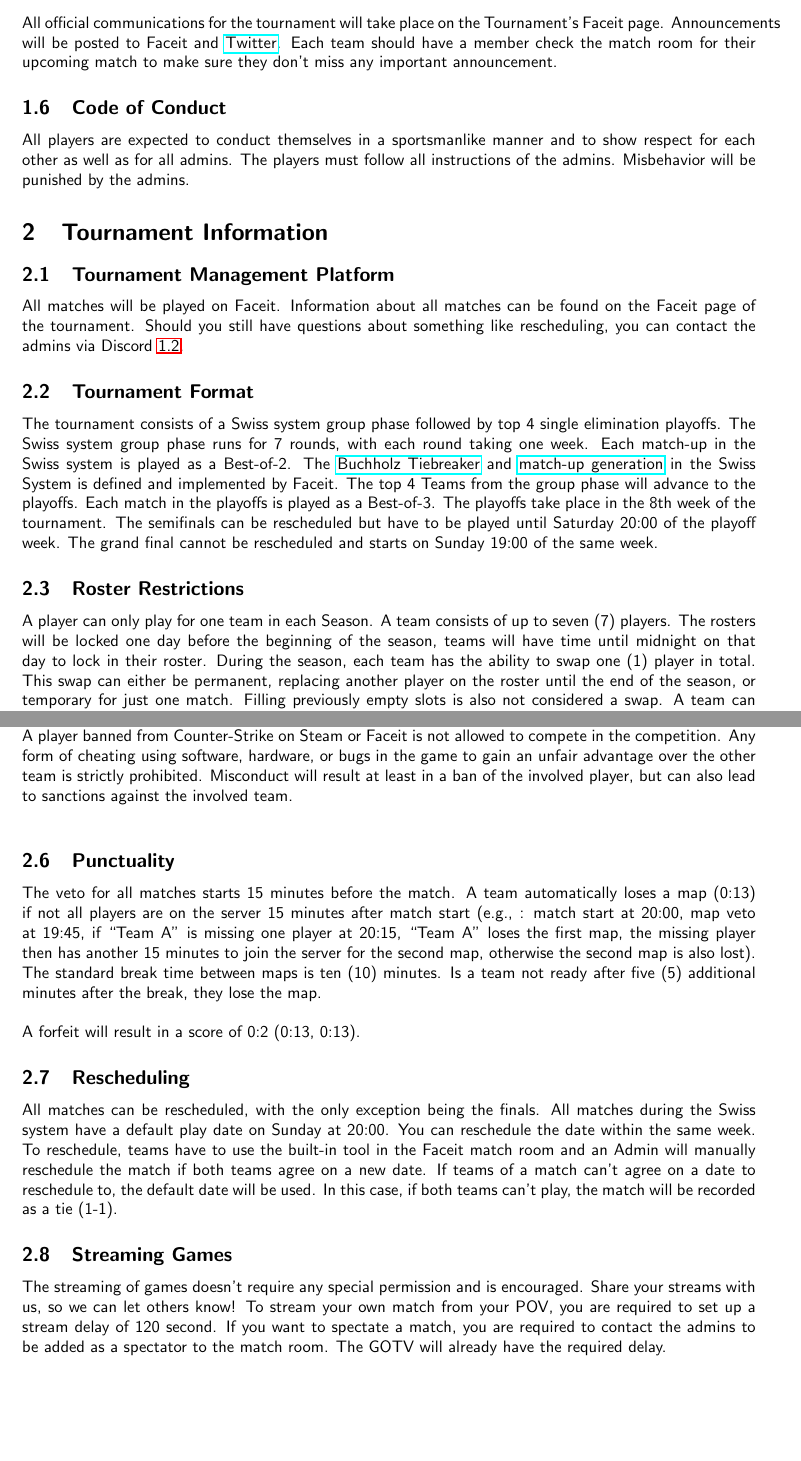
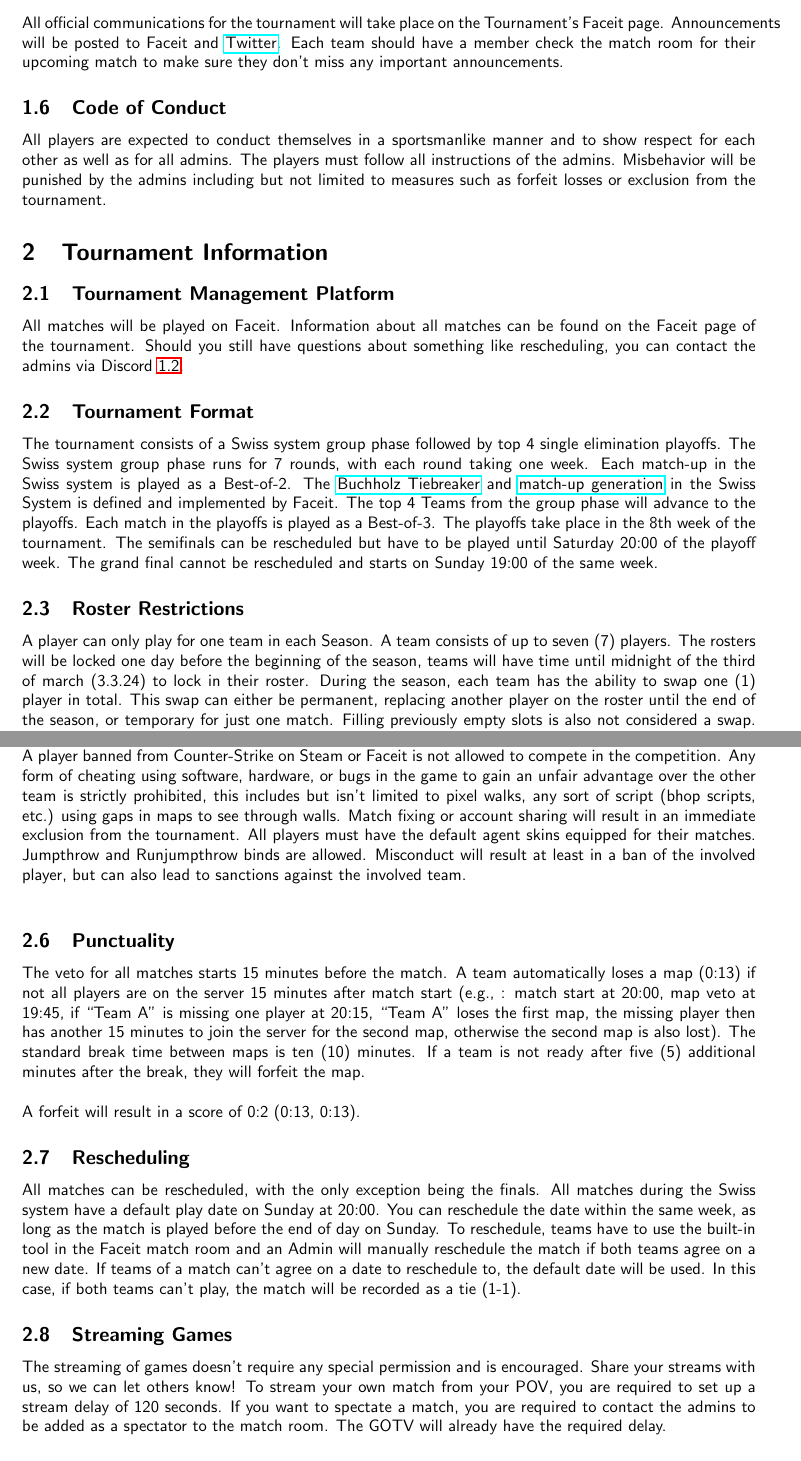
Before and after one commit to noahbaldinger/CS2-Online-League-Rulebook, a LaTeX document (main.tex): two parts of pages 3 and 5 of 6 before the commit and two parts of pages 3 and 5 of 7 after it, joined at a grey line, cut so that both start at the same text, the shorter picture padded with empty space. Compiled offline with pdfLaTeX.

Commit message:
beta 1.1

```diff
--- a/main.tex
+++ b/main.tex
@@ -28,7 +28,7 @@
 
 \title{\name\\ Swiss Counter Strike 2 Community League\\Rulebook Season 1}
 \author{Noah 'Alastor' Baldinger, Jan 'Icy' Urech}
-\date{\today \hspace{1cm} Version Beta 1.0}
+\date{\today \hspace{1cm} Version Beta 1.1}
 
 
 \begin{document}
@@ -87,11 +87,12 @@ Follow the instructions during the sign-up process closely.\\
 The administrators reserve the right to reject and replace any selected names, logos, and images at their discretion.
 
 \subsection{Communication}
-All official communications for the tournament will take place on the Tournament's Faceit page. Announcements will be posted to Faceit and \twitter. Each team should have a member check the match room for their upcoming match to make sure they don't miss any important announcement.
+All official communications for the tournament will take place on the Tournament's Faceit page. Announcements will be posted to Faceit and \twitter. Each team should have a member check the match room for their upcoming match to make sure they don't miss any important announcements.
 
 \subsection{Code of Conduct}
 All players are expected to conduct themselves in a sportsmanlike manner and to show respect for each other
-as well as for all admins. The players must follow all instructions of the admins. Misbehavior will be punished by the admins.
+as well as for all admins. The players must follow all instructions of the admins. Misbehavior will be punished by the admins
+including but not limited to measures such as forfeit losses or exclusion from the tournament.
 
 \section{Tournament Information}
 \subsection{Tournament Management Platform}
@@ -104,7 +105,7 @@ The top 4 Teams from the group phase will advance to the playoffs. Each match in
 
 \subsection{Roster Restrictions}
 A player can only play for one team in each Season.
-A team consists of up to seven (7) players. The rosters will be locked one day before the beginning of the season, teams will have time until midnight on that day to lock in their roster. During the season, each team has the ability to swap one (1) player in total. This swap can either be permanent, replacing another player on the roster until the end of the season, or temporary for just one match. Filling previously empty slots is also not considered a swap. A team can thus start with a lineup of 5 players, then add 2 additional players, and finally swap one player from their roster.
+A team consists of up to seven (7) players. The rosters will be locked one day before the beginning of the season, teams will have time until midnight of the third of march (3.3.24) to lock in their roster. During the season, each team has the ability to swap one (1) player in total. This swap can either be permanent, replacing another player on the roster until the end of the season, or temporary for just one match. Filling previously empty slots is also not considered a swap. A team can thus start with a lineup of 5 players, then add 2 additional players, and finally swap one player from their roster.
 Swaps and additions to the team need to be communicated to the admins at least 24 hours before the match they are relevant in.
 
 \subsection{Match Roster Requirements}
@@ -151,18 +152,22 @@ Lock and Load:
 During all games, the Faceit Anti-Cheat must be running.\\
 A player banned from Counter-Strike on Steam or Faceit is not allowed to compete in the competition.
 Any form of cheating using software, hardware, or bugs in the game to gain an unfair advantage over the
-other team is strictly prohibited. Misconduct will result at least in a ban of the involved player, but can also lead to sanctions against the involved team.\\
+other team is strictly prohibited, this includes but isn't limited to pixel walks, any sort of script (bhop scripts, etc.)
+using gaps in maps to see through walls. Match fixing or account sharing will result in an immediate exclusion from the tournament.
+All players must have the default agent skins equipped for their matches. Jumpthrow and Runjumpthrow binds are allowed.
+Misconduct will result at least in a ban of the involved player, but can also lead to sanctions against the involved team.\\
 
 \subsection{Punctuality}
-The veto for all matches starts 15 minutes before the match. A team automatically loses a map (0:13) if not all players are on the server 15 minutes after match start (e.g., : match start at 20:00, map veto at 19:45, if “Team A” is missing one player at 20:15, “Team A” loses the first map, the missing player then has another 15 minutes to join the server for the second map, otherwise the second map is also lost). The standard break time between maps is ten (10) minutes. Is a team not ready after five (5) additional minutes after the break, they lose the map. \\
+The veto for all matches starts 15 minutes before the match. A team automatically loses a map (0:13) if not all players are on the server 15 minutes after match start (e.g., : match start at 20:00, map veto at 19:45, if “Team A” is missing one player at 20:15, “Team A” loses the first map, the missing player then has another 15 minutes to join the server for the second map, otherwise the second map is also lost). The standard break time between maps is ten (10) minutes. If a team is not ready after five (5) additional minutes after the break, they will forfeit the map. \\
 \\
 A forfeit will result in a score of 0:2 (0:13, 0:13).
 
 \subsection{Rescheduling}
-All matches can be rescheduled, with the only exception being the finals. All matches during the Swiss system have a default play date on Sunday at 20:00. You can reschedule the date within the same week. To reschedule, teams have to use the built-in tool in the Faceit match room and an Admin will manually reschedule the match if both teams agree on a new date. If teams of a match can't agree on a date to reschedule to, the default date will be used. In this case, if both teams can't play, the match will be recorded as a tie (1-1).
+All matches can be rescheduled, with the only exception being the finals. All matches during the Swiss system have a default play date on Sunday at 20:00. You can reschedule the date within the same week, as long as the match is played before the end of day
+on Sunday. To reschedule, teams have to use the built-in tool in the Faceit match room and an Admin will manually reschedule the match if both teams agree on a new date. If teams of a match can't agree on a date to reschedule to, the default date will be used. In this case, if both teams can't play, the match will be recorded as a tie (1-1).
 
 \subsection{Streaming Games}
-The streaming of games doesn't require any special permission and is encouraged. Share your streams with us, so we can let others know! To stream your own match from your POV, you are required to set up a stream delay of 120 second. If you want to spectate a match, you are required to contact the admins to be added as a spectator to the match room. The GOTV will already have the required delay.
+The streaming of games doesn't require any special permission and is encouraged. Share your streams with us, so we can let others know! To stream your own match from your POV, you are required to set up a stream delay of 120 seconds. If you want to spectate a match, you are required to contact the admins to be added as a spectator to the match room. The GOTV will already have the required delay.
 
 \subsection{Mappool}
 The tournament will use the official map pool of CS2, which is:
```
Also changed, not shown: main.tex (10 more changed lines).
